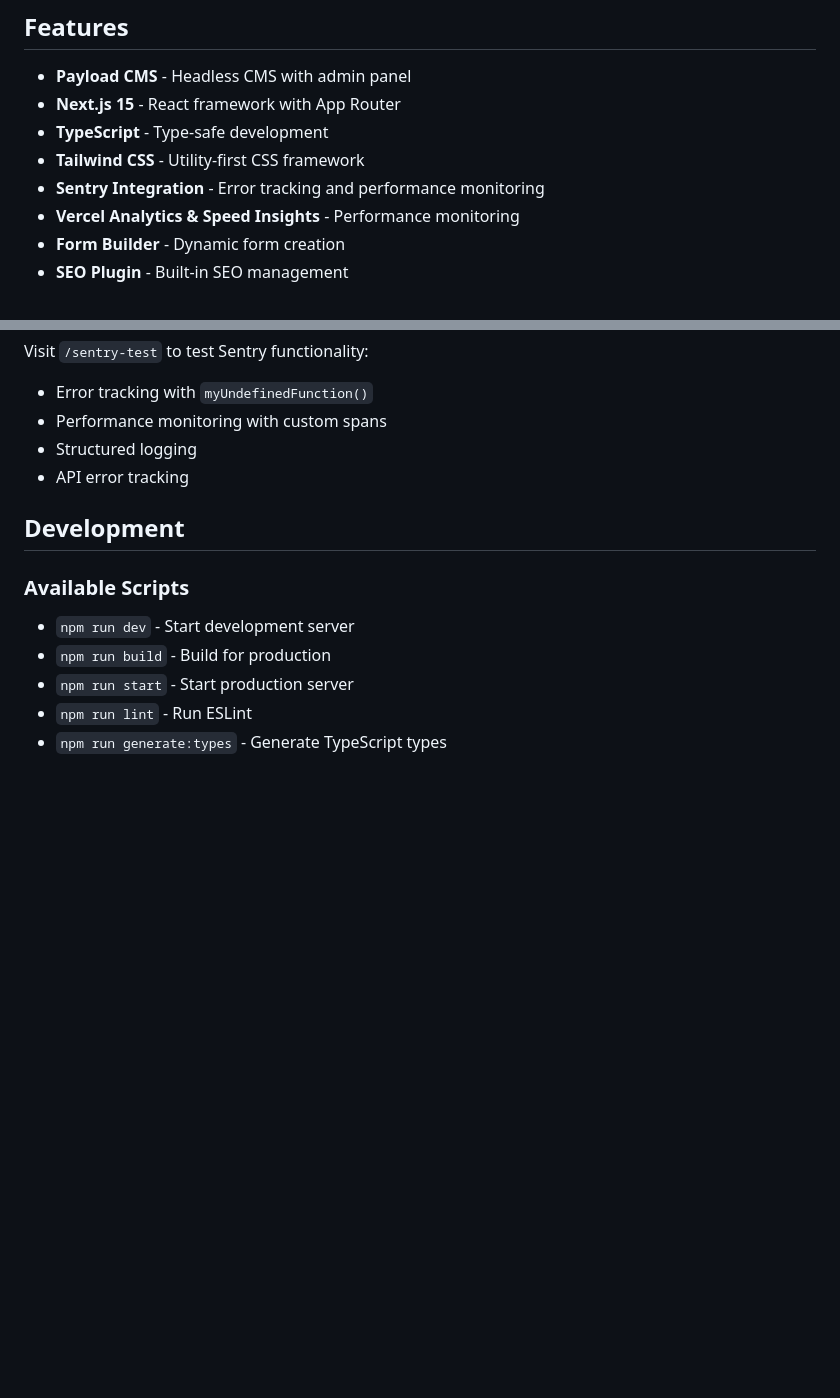
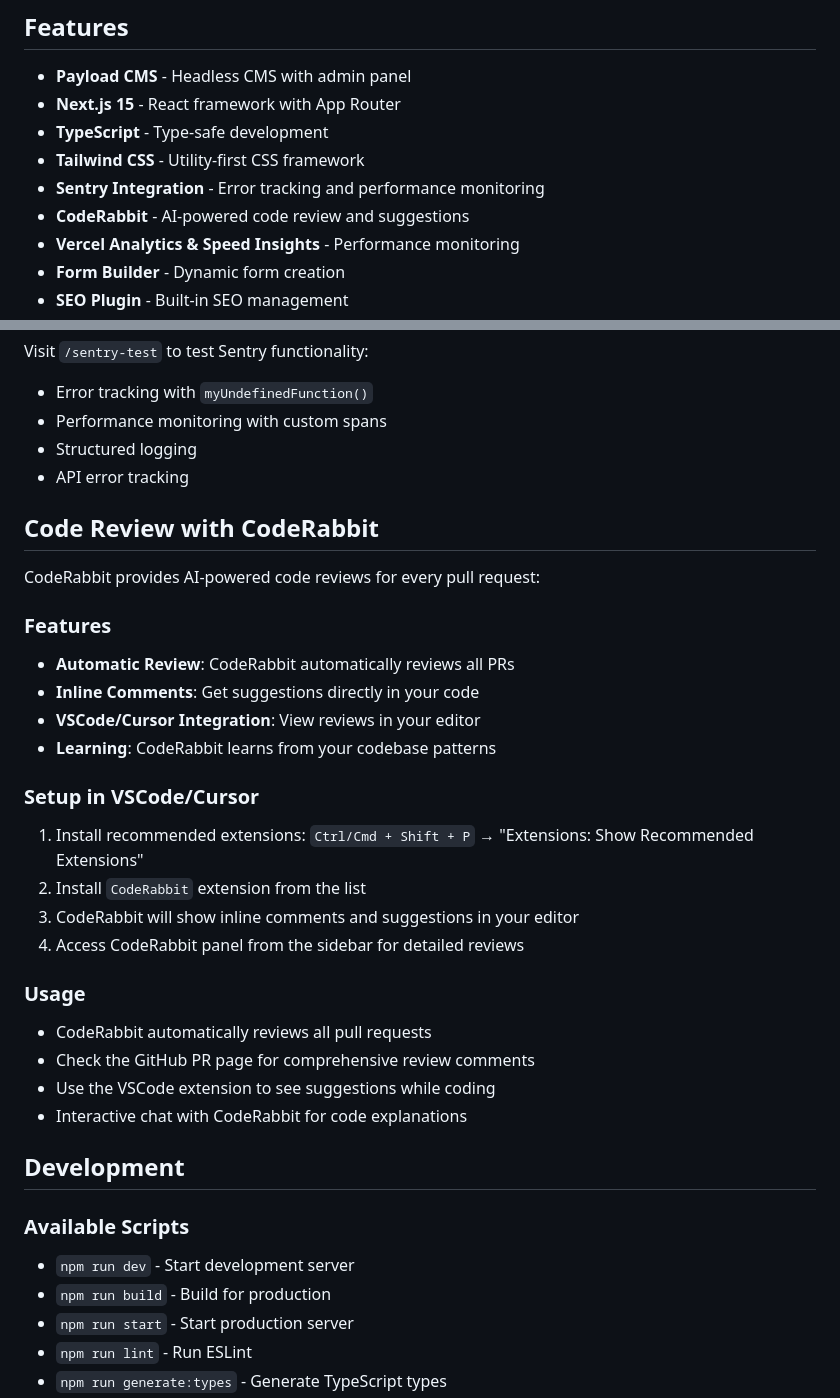
Before and after one commit to 0xCAFEBABEx0/zeus, a Markdown page: README.md, 2 parts joined by grey strips. GitHub-like rendering; blank space fills up the shorter version.

Commit message:
Add CodeRabbit integration for AI-powered code reviews
- Add CodeRabbit extension to VSCode recommendations
- Configure CodeRabbit settings for optimal review experience
- Update documentation with CodeRabbit setup and usage guide
- Enable automatic PR reviews and inline suggestions

```diff
--- a/README.md
+++ b/README.md
@@ -9,6 +9,7 @@ A modern website template built with [Payload CMS](https://payloadcms.com) and [
 - **TypeScript** - Type-safe development
 - **Tailwind CSS** - Utility-first CSS framework
 - **Sentry Integration** - Error tracking and performance monitoring
+- **CodeRabbit** - AI-powered code review and suggestions
 - **Vercel Analytics & Speed Insights** - Performance monitoring
 - **Form Builder** - Dynamic form creation
 - **SEO Plugin** - Built-in SEO management
@@ -98,6 +99,28 @@ Visit `/sentry-test` to test Sentry functionality:
 - Structured logging
 - API error tracking
 
+## Code Review with CodeRabbit
+
+CodeRabbit provides AI-powered code reviews for every pull request:
+
+### Features
+- **Automatic Review**: CodeRabbit automatically reviews all PRs
+- **Inline Comments**: Get suggestions directly in your code
+- **VSCode/Cursor Integration**: View reviews in your editor
+- **Learning**: CodeRabbit learns from your codebase patterns
+
+### Setup in VSCode/Cursor
+1. Install recommended extensions: `Ctrl/Cmd + Shift + P` → "Extensions: Show Recommended Extensions"
+2. Install `CodeRabbit` extension from the list
+3. CodeRabbit will show inline comments and suggestions in your editor
+4. Access CodeRabbit panel from the sidebar for detailed reviews
+
+### Usage
+- CodeRabbit automatically reviews all pull requests
+- Check the GitHub PR page for comprehensive review comments
+- Use the VSCode extension to see suggestions while coding
+- Interactive chat with CodeRabbit for code explanations
+
 ## Development
 
 ### Available Scripts
```
